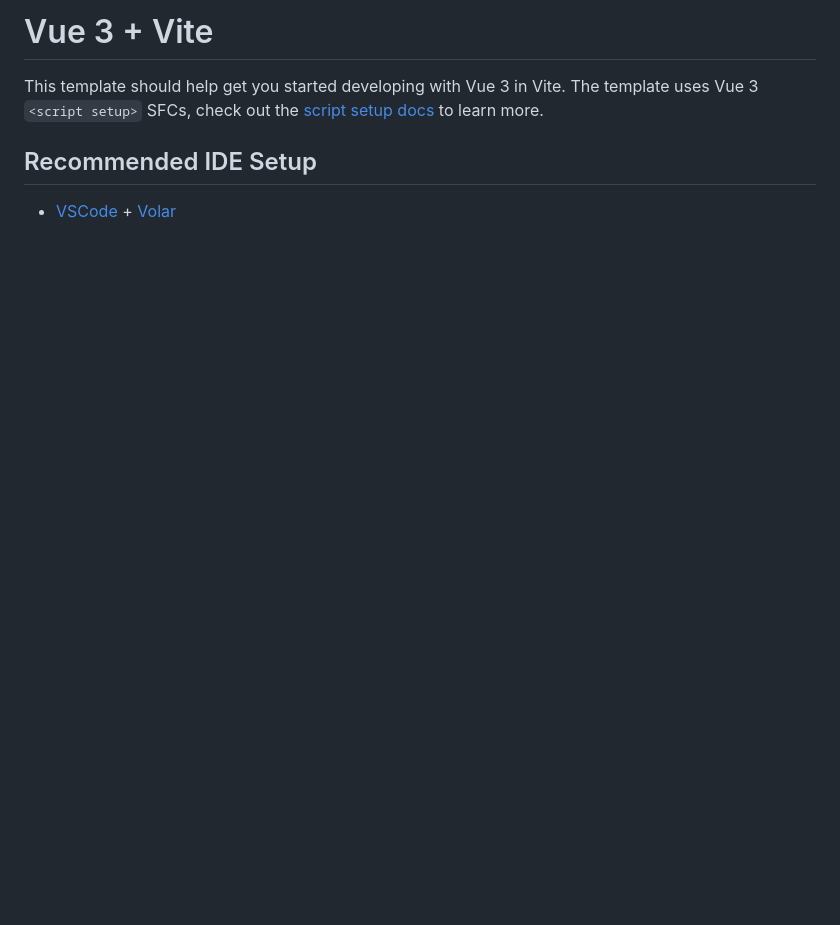
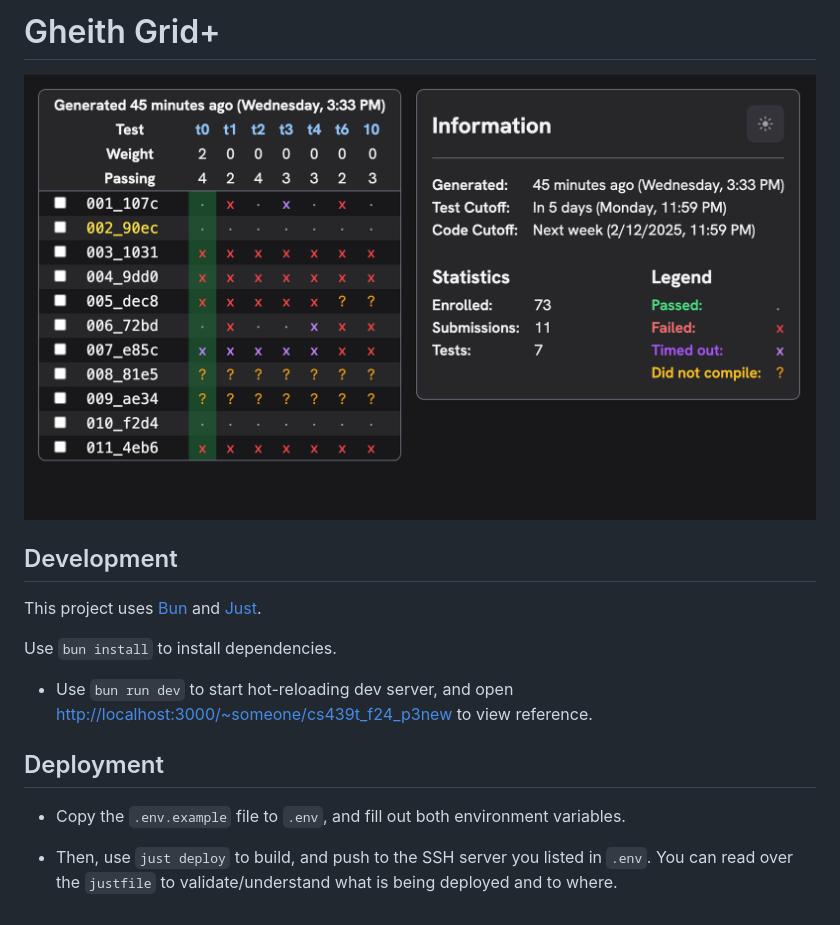
Before and after one commit to Razboy20/gheith_grid, a Markdown page: README.md, the part around the change. Drawn GitHub-style; pictures changed too: .github/assets/screenshot.png (added); blank space fills up the shorter version.

```diff
--- a/README.md
+++ b/README.md
@@ -1,7 +1,17 @@
-# Vue 3 + Vite
+# Gheith Grid+
 
-This template should help get you started developing with Vue 3 in Vite. The template uses Vue 3 `<script setup>` SFCs, check out the [script setup docs](https://v3.vuejs.org/api/sfc-script-setup.html#sfc-script-setup) to learn more.
+![Screenshot of grid+ with a couple users, 1 staff, and a couple tests](.github/assets/screenshot.png)
 
-## Recommended IDE Setup
+## Development
 
-- [VSCode](https://code.visualstudio.com/) + [Volar](https://marketplace.visualstudio.com/items?itemName=johnsoncodehk.volar)
+This project uses [Bun](https://bun.sh) and [Just](https://github.com/casey/just?tab=readme-ov-file#just).
+
+Use `bun install` to install dependencies.
+
+- Use `bun run dev` to start hot-reloading dev server, and open <http://localhost:3000/~someone/cs439t_f24_p3new> to view reference.
+
+## Deployment
+
+- Copy the `.env.example` file to `.env`, and fill out both environment variables.
+
+- Then, use `just deploy` to build, and push to the SSH server you listed in `.env`. You can read over the `justfile` to validate/understand what is being deployed and to where.
```
Also changed, not shown: 2 other files.
